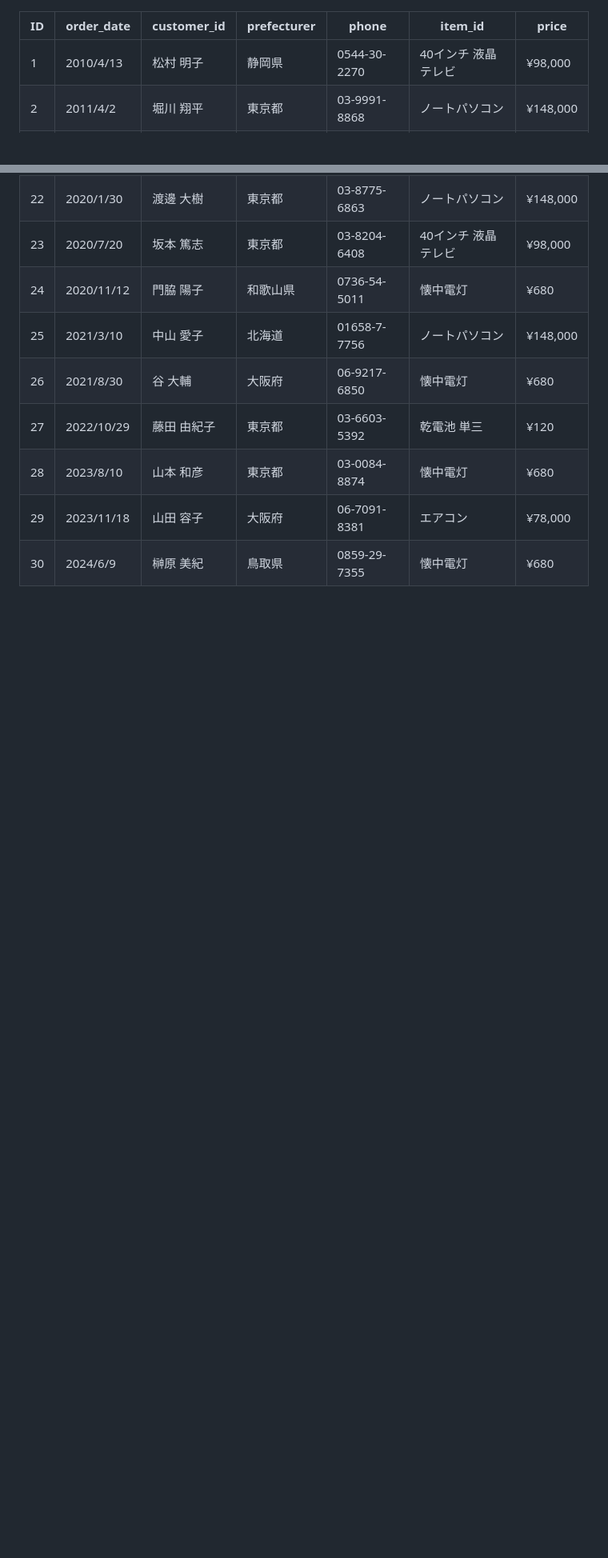
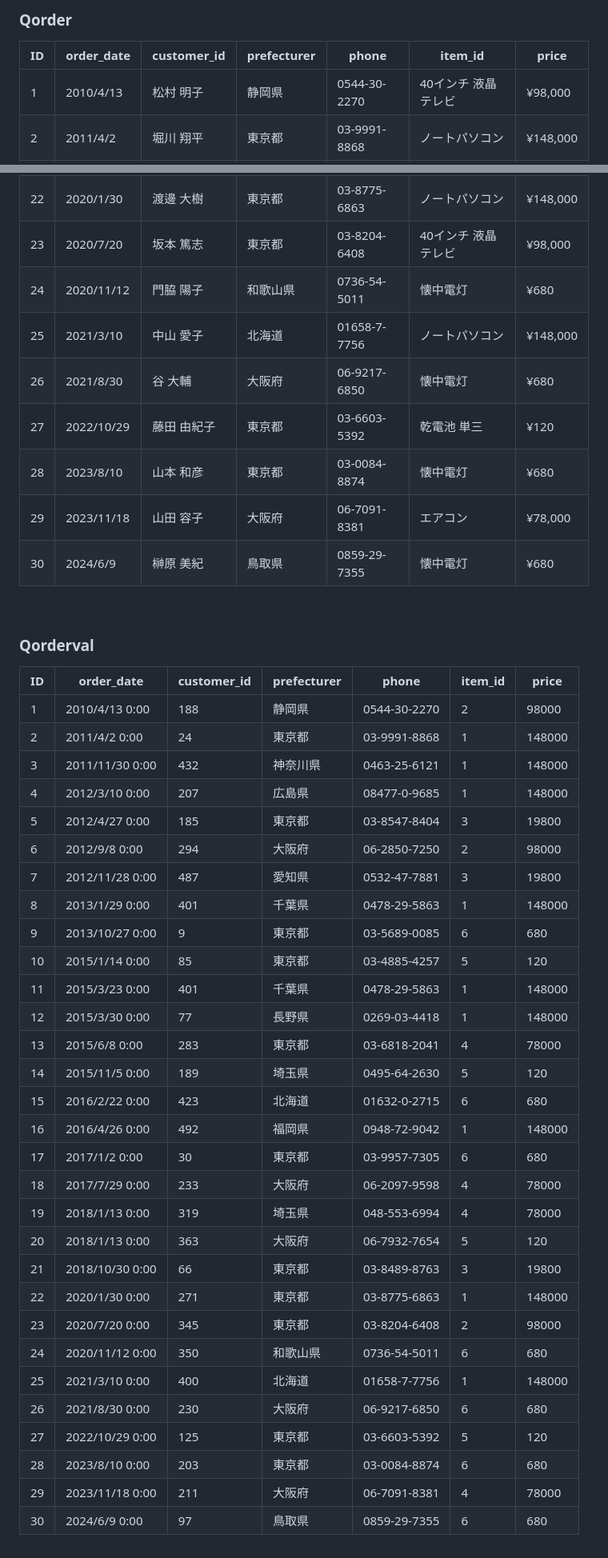
Before and after one commit to yumi100/sample, a Markdown page: 05_Qorder.md, 2 parts joined by grey strips. Shown at 80% size. Rendered like a GitHub page; blank space fills up the shorter version.

```diff
--- a/05_Qorder.md
+++ b/05_Qorder.md
@@ -1,3 +1,4 @@
+### Qorder
 | ID  | order_date | customer_id | prefecturer | phone        | item_id             | price    |
 | --- | ---------- | ----------- | ----------- | ------------ | ------------------- | -------- |
 | 1   | 2010/4/13  | 松村 明子   | 静岡県      | 0544-30-2270 | 40インチ 液晶テレビ | ¥98,000  |
@@ -30,3 +31,38 @@
 | 28  | 2023/8/10  | 山本 和彦   | 東京都      | 03-0084-8874 | 懐中電灯            | ¥680     |
 | 29  | 2023/11/18 | 山田 容子   | 大阪府      | 06-7091-8381 | エアコン            | ¥78,000  |
 | 30  | 2024/6/9   | 榊原 美紀   | 鳥取県      | 0859-29-7355 | 懐中電灯            | ¥680     |
+<br>
+
+### Qorderval
+| ID  | order_date      | customer_id | prefecturer | phone        | item_id | price  |
+| --- | --------------- | ----------- | ----------- | ------------ | ------- | ------ |
+| 1   | 2010/4/13 0:00  | 188         | 静岡県      | 0544-30-2270 | 2       | 98000  |
+| 2   | 2011/4/2 0:00   | 24          | 東京都      | 03-9991-8868 | 1       | 148000 |
+| 3   | 2011/11/30 0:00 | 432         | 神奈川県    | 0463-25-6121 | 1       | 148000 |
+| 4   | 2012/3/10 0:00  | 207         | 広島県      | 08477-0-9685 | 1       | 148000 |
+| 5   | 2012/4/27 0:00  | 185         | 東京都      | 03-8547-8404 | 3       | 19800  |
+| 6   | 2012/9/8 0:00   | 294         | 大阪府      | 06-2850-7250 | 2       | 98000  |
+| 7   | 2012/11/28 0:00 | 487         | 愛知県      | 0532-47-7881 | 3       | 19800  |
+| 8   | 2013/1/29 0:00  | 401         | 千葉県      | 0478-29-5863 | 1       | 148000 |
+| 9   | 2013/10/27 0:00 | 9           | 東京都      | 03-5689-0085 | 6       | 680    |
+| 10  | 2015/1/14 0:00  | 85          | 東京都      | 03-4885-4257 | 5       | 120    |
+| 11  | 2015/3/23 0:00  | 401         | 千葉県      | 0478-29-5863 | 1       | 148000 |
+| 12  | 2015/3/30 0:00  | 77          | 長野県      | 0269-03-4418 | 1       | 148000 |
+| 13  | 2015/6/8 0:00   | 283         | 東京都      | 03-6818-2041 | 4       | 78000  |
+| 14  | 2015/11/5 0:00  | 189         | 埼玉県      | 0495-64-2630 | 5       | 120    |
+| 15  | 2016/2/22 0:00  | 423         | 北海道      | 01632-0-2715 | 6       | 680    |
+| 16  | 2016/4/26 0:00  | 492         | 福岡県      | 0948-72-9042 | 1       | 148000 |
+| 17  | 2017/1/2 0:00   | 30          | 東京都      | 03-9957-7305 | 6       | 680    |
+| 18  | 2017/7/29 0:00  | 233         | 大阪府      | 06-2097-9598 | 4       | 78000  |
+| 19  | 2018/1/13 0:00  | 319         | 埼玉県      | 048-553-6994 | 4       | 78000  |
+| 20  | 2018/1/13 0:00  | 363         | 大阪府      | 06-7932-7654 | 5       | 120    |
+| 21  | 2018/10/30 0:00 | 66          | 東京都      | 03-8489-8763 | 3       | 19800  |
+| 22  | 2020/1/30 0:00  | 271         | 東京都      | 03-8775-6863 | 1       | 148000 |
+| 23  | 2020/7/20 0:00  | 345         | 東京都      | 03-8204-6408 | 2       | 98000  |
+| 24  | 2020/11/12 0:00 | 350         | 和歌山県    | 0736-54-5011 | 6       | 680    |
+| 25  | 2021/3/10 0:00  | 400         | 北海道      | 01658-7-7756 | 1       | 148000 |
+| 26  | 2021/8/30 0:00  | 230         | 大阪府      | 06-9217-6850 | 6       | 680    |
+| 27  | 2022/10/29 0:00 | 125         | 東京都      | 03-6603-5392 | 5       | 120    |
+| 28  | 2023/8/10 0:00  | 203         | 東京都      | 03-0084-8874 | 6       | 680    |
+| 29  | 2023/11/18 0:00 | 211         | 大阪府      | 06-7091-8381 | 4       | 78000  |
+| 30  | 2024/6/9 0:00   | 97          | 鳥取県      | 0859-29-7355 | 6       | 680    |
```
